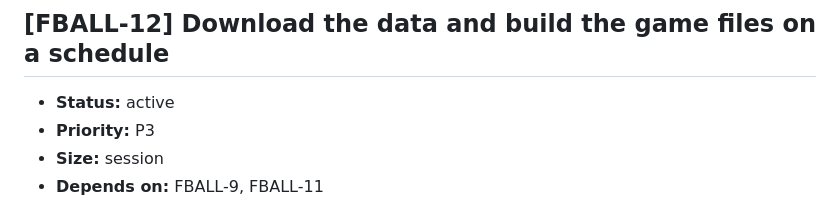
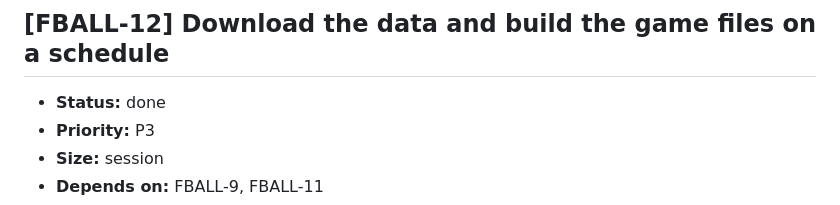
Before and after one commit to jackbenn/football-graphs, a Markdown page: BACKLOG.md, the part around one of its changes. GitHub-like rendering.

```diff
--- a/BACKLOG.md
+++ b/BACKLOG.md
@@ -9,7 +9,7 @@ single game.
 
 ## [FBALL-12] Download the data and build the game files on a schedule
 
-- **Status:** active
+- **Status:** done
 - **Priority:** P3
 - **Size:** session
 - **Depends on:** FBALL-9, FBALL-11
```
Also changed, not shown: other parts of BACKLOG.md (+3 -3 lines).
